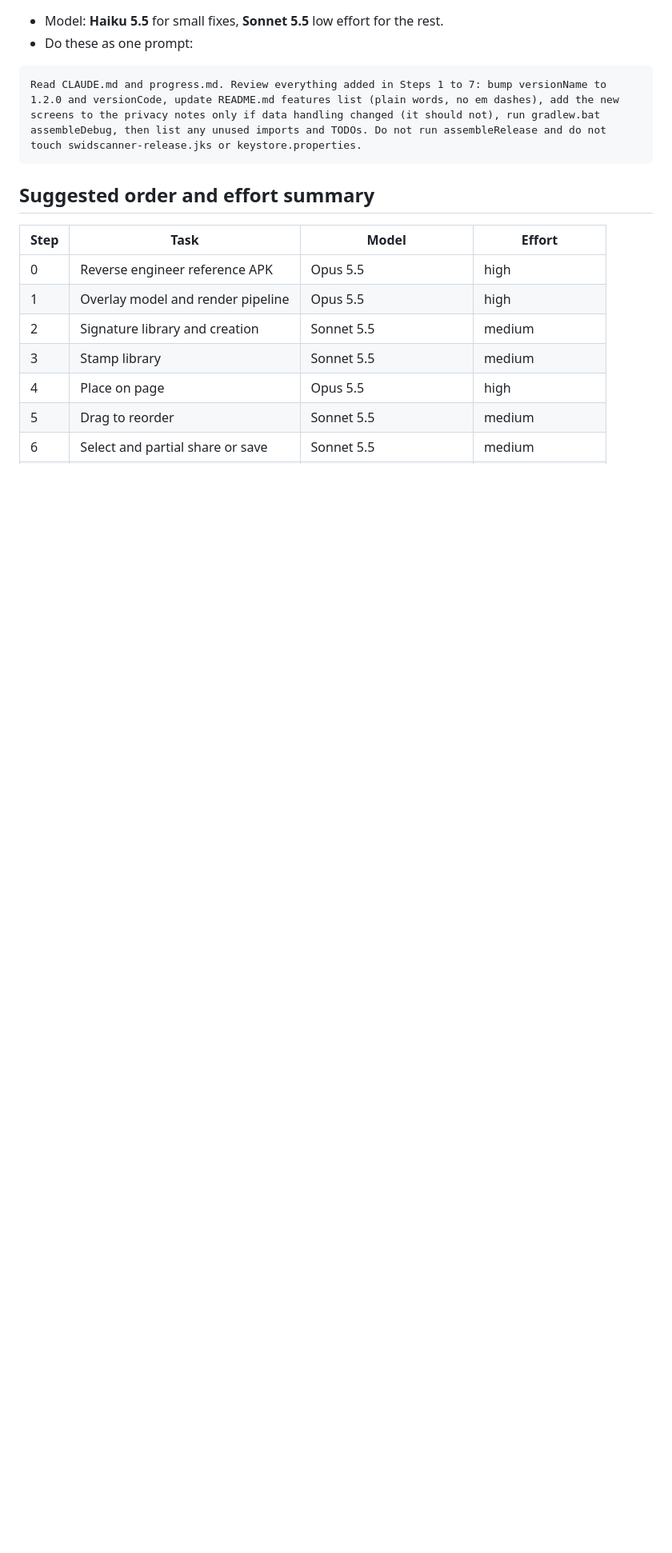
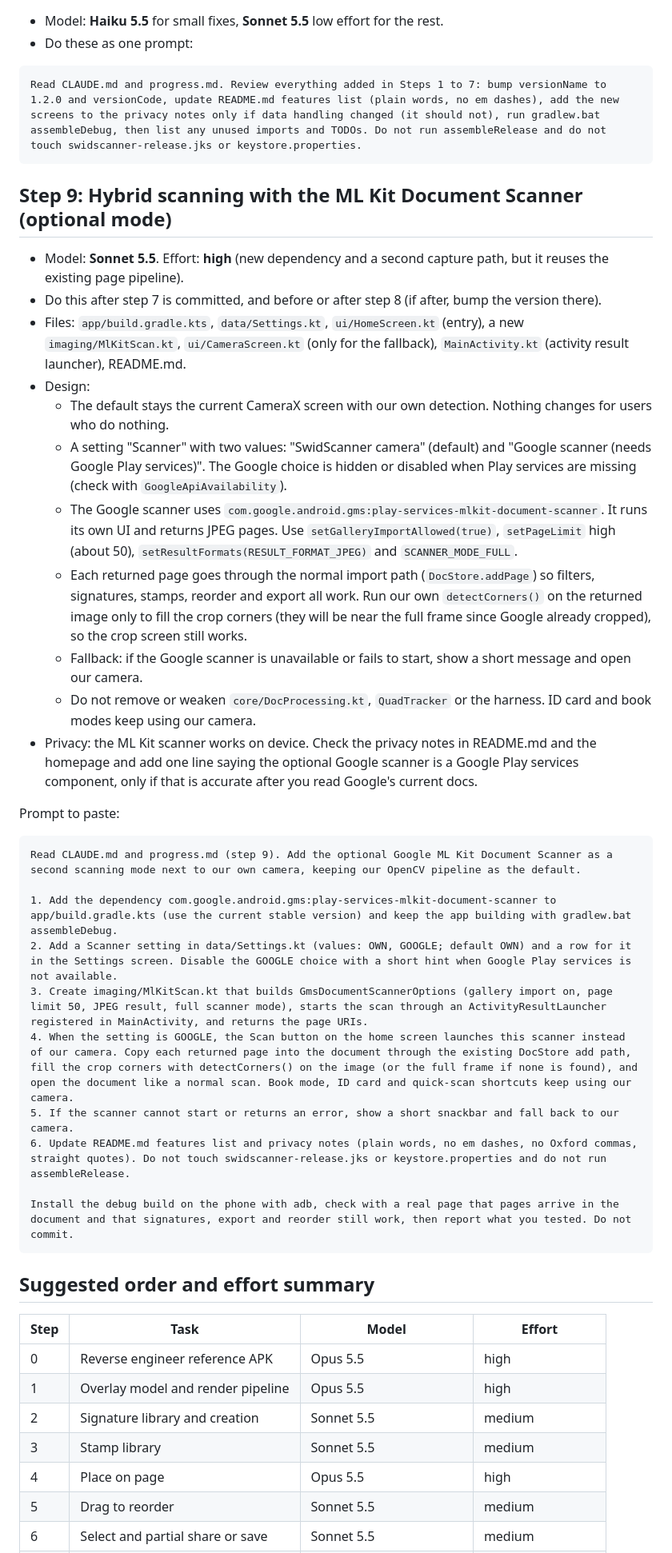
Before and after one commit to SwikrutD/SwidScanner, a Markdown page: progress.md, the part around one of its changes. Shown at 80% size. Rendered like a GitHub page; blank space fills up the shorter version.

````diff
--- a/progress.md
+++ b/progress.md
@@ -168,6 +187,35 @@ Put the layout maths (slot rectangles in mm to pixels, fit and centre) in a pure
 Read CLAUDE.md and progress.md. Review everything added in Steps 1 to 7: bump versionName to 1.2.0 and versionCode, update README.md features list (plain words, no em dashes), add the new screens to the privacy notes only if data handling changed (it should not), run gradlew.bat assembleDebug, then list any unused imports and TODOs. Do not run assembleRelease and do not touch swidscanner-release.jks or keystore.properties.
 ```
 
+## Step 9: Hybrid scanning with the ML Kit Document Scanner (optional mode)
+
+- Model: **Sonnet 5.5**. Effort: **high** (new dependency and a second capture path, but it reuses the existing page pipeline).
+- Do this after step 7 is committed, and before or after step 8 (if after, bump the version there).
+- Files: `app/build.gradle.kts`, `data/Settings.kt`, `ui/HomeScreen.kt` (entry), a new `imaging/MlKitScan.kt`, `ui/CameraScreen.kt` (only for the fallback), `MainActivity.kt` (activity result launcher), README.md.
+- Design:
+  - The default stays the current CameraX screen with our own detection. Nothing changes for users who do nothing.
+  - A setting "Scanner" with two values: "SwidScanner camera" (default) and "Google scanner (needs Google Play services)". The Google choice is hidden or disabled when Play services are missing (check with `GoogleApiAvailability`).
+  - The Google scanner uses `com.google.android.gms:play-services-mlkit-document-scanner`. It runs its own UI and returns JPEG pages. Use `setGalleryImportAllowed(true)`, `setPageLimit` high (about 50), `setResultFormats(RESULT_FORMAT_JPEG)` and `SCANNER_MODE_FULL`.
+  - Each returned page goes through the normal import path (`DocStore.addPage`) so filters, signatures, stamps, reorder and export all work. Run our own `detectCorners()` on the returned image only to fill the crop corners (they will be near the full frame since Google already cropped), so the crop screen still works.
+  - Fallback: if the Google scanner is unavailable or fails to start, show a short message and open our camera.
+  - Do not remove or weaken `core/DocProcessing.kt`, `QuadTracker` or the harness. ID card and book modes keep using our camera.
+- Privacy: the ML Kit scanner works on device. Check the privacy notes in README.md and the homepage and add one line saying the optional Google scanner is a Google Play services component, only if that is accurate after you read Google's current docs.
+
+Prompt to paste:
+
+```
+Read CLAUDE.md and progress.md (step 9). Add the optional Google ML Kit Document Scanner as a second scanning mode next to our own camera, keeping our OpenCV pipeline as the default.
+
+1. Add the dependency com.google.android.gms:play-services-mlkit-document-scanner to app/build.gradle.kts (use the current stable version) and keep the app building with gradlew.bat assembleDebug.
+2. Add a Scanner setting in data/Settings.kt (values: OWN, GOOGLE; default OWN) and a row for it in the Settings screen. Disable the GOOGLE choice with a short hint when Google Play services is not available.
+3. Create imaging/MlKitScan.kt that builds GmsDocumentScannerOptions (gallery import on, page limit 50, JPEG result, full scanner mode), starts the scan through an ActivityResultLauncher registered in MainActivity, and returns the page URIs.
+4. When the setting is GOOGLE, the Scan button on the home screen launches this scanner instead of our camera. Copy each returned page into the document through the existing DocStore add path, fill the crop corners with detectCorners() on the image (or the full frame if none is found), and open the document like a normal scan. Book mode, ID card and quick-scan shortcuts keep using our camera.
+5. If the scanner cannot start or returns an error, show a short snackbar and fall back to our camera.
+6. Update README.md features list and privacy notes (plain words, no em dashes, no Oxford commas, straight quotes). Do not touch swidscanner-release.jks or keystore.properties and do not run assembleRelease.
+
+Install the debug build on the phone with adb, check with a real page that pages arrive in the document and that signatures, export and reorder still work, then report what you tested. Do not commit.
+```
+
 ## Suggested order and effort summary
 
 | Step | Task | Model | Effort |
````
Also changed, not shown: other parts of progress.md (+20 -0 lines).
